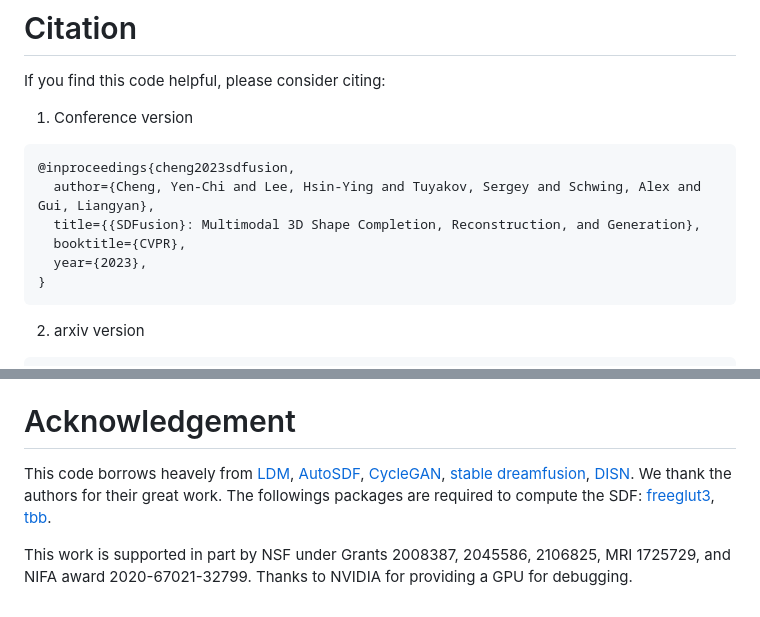
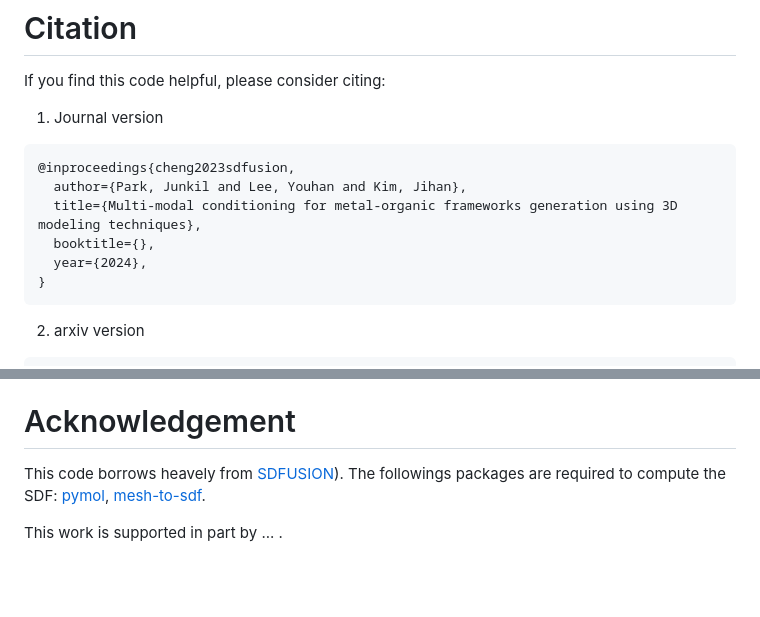
Before and after one commit to parkjunkil/MOFFUSION, a Markdown page: README.md, 2 parts joined by grey strips. GitHub-like rendering; blank space fills up the shorter version.

````diff
--- a/README.md
+++ b/README.md
@@ -125,13 +125,13 @@ upcoming!
 
 If you find this code helpful, please consider citing:
 
-1. Conference version
+1. Journal version
 ```BibTeX
 @inproceedings{cheng2023sdfusion,
-  author={Cheng, Yen-Chi and Lee, Hsin-Ying and Tuyakov, Sergey and Schwing, Alex and Gui, Liangyan},
-  title={{SDFusion}: Multimodal 3D Shape Completion, Reconstruction, and Generation},
-  booktitle={CVPR},
-  year={2023},
+  author={Park, Junkil and Lee, Youhan and Kim, Jihan},
+  title={Multi-modal conditioning for metal-organic frameworks generation using 3D modeling techniques},
+  booktitle={},
+  year={2024},
 }
 ```
 2. arxiv version
@@ -148,6 +148,6 @@ If you find this code helpful, please consider citing:
 Coming soon!
 
 # Acknowledgement
-This code borrows heavely from [LDM](https://github.com/CompVis/latent-diffusion), [AutoSDF](https://github.com/yccyenchicheng/AutoSDF/), [CycleGAN](https://github.com/junyanz/CycleGAN), [stable dreamfusion](https://github.com/ashawkey/stable-dreamfusion), [DISN](https://github.com/laughtervv/DISN). We thank the authors for their great work. The followings packages are required to compute the SDF: [freeglut3](https://freeglut.sourceforge.net/), [tbb](https://www.ubuntuupdates.org/package/core/kinetic/universe/base/libtbb-dev).
+This code borrows heavely from [SDFUSION](https://github.com/yccyenchicheng/SDFusion)). The followings packages are required to compute the SDF: [pymol](https://freeglut.sourceforge.net/](https://github.com/schrodinger/pymol-open-source)), [mesh-to-sdf](https://www.ubuntuupdates.org/package/core/kinetic/universe/base/libtbb-dev](https://github.com/marian42/mesh_to_sdf)).
 
-This work is supported in part by NSF under Grants 2008387, 2045586, 2106825, MRI 1725729, and NIFA award 2020-67021-32799. Thanks to NVIDIA for providing a GPU for debugging.
+This work is supported in part by ... .
````
Also changed, not shown: other parts of README.md (+1 -1 lines).
